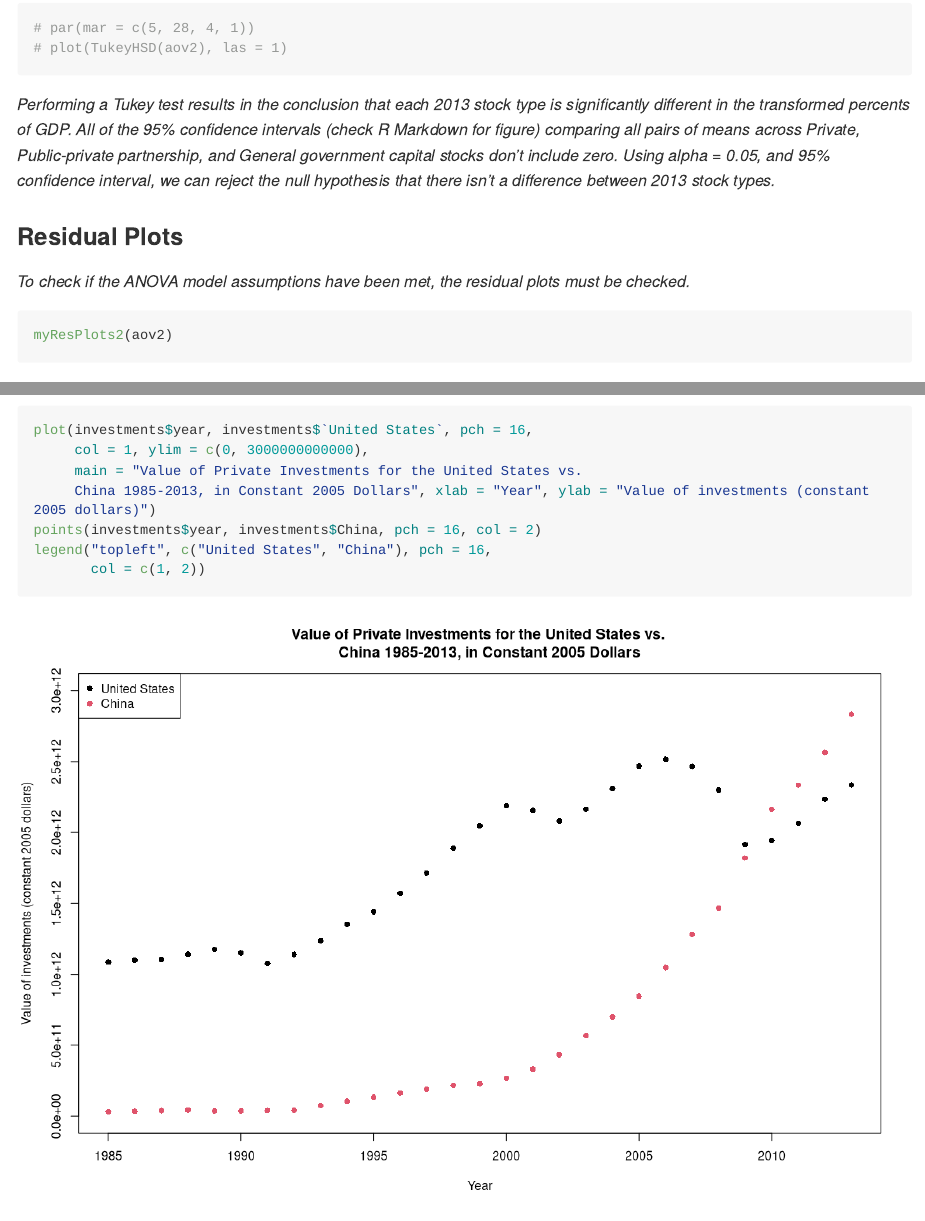
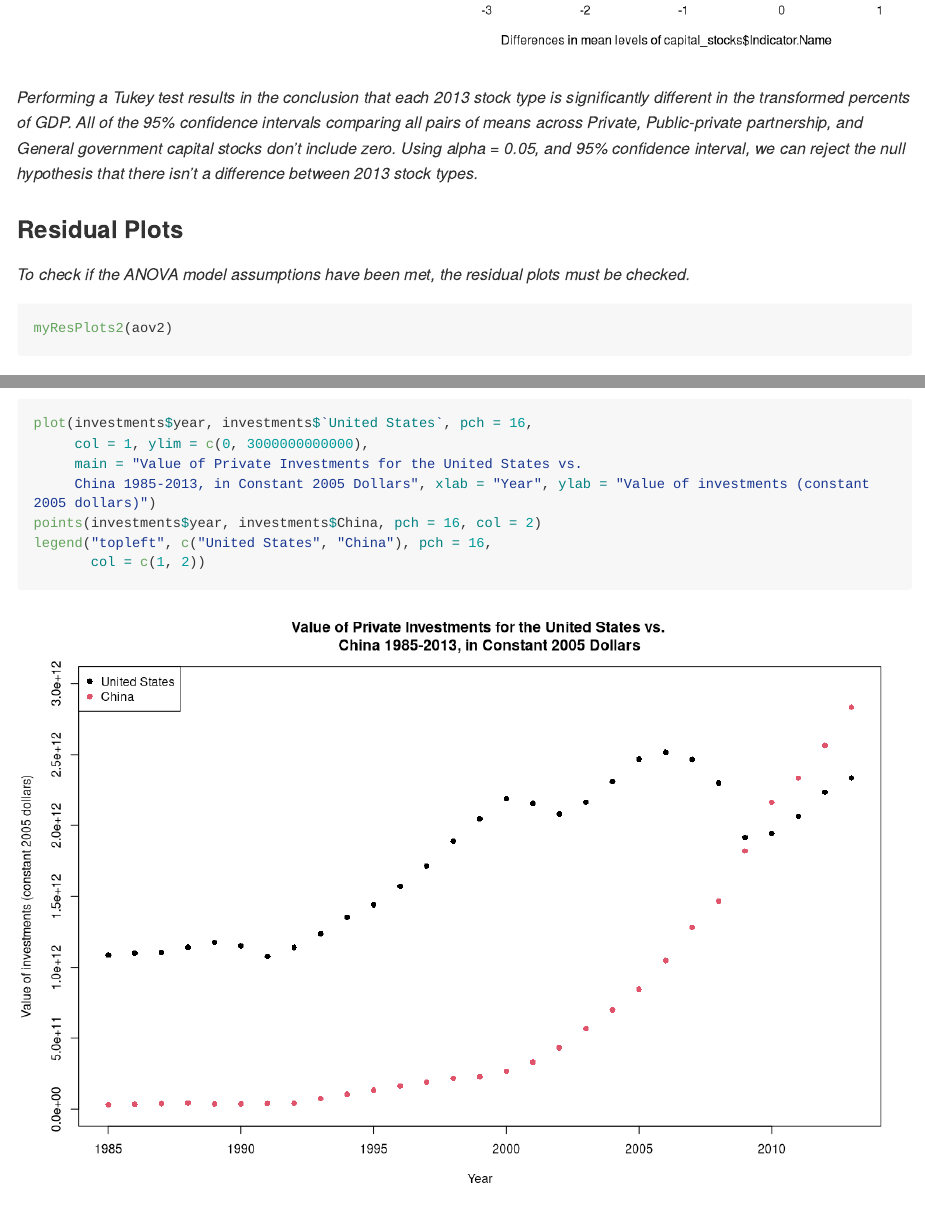
Before and after one commit to ehan03/Investment-Capital-Stock-Analysis, an R Markdown document (Final_Project.Rmd): the page in a window 1100 px wide, from 8180 px down before the commit and from 8810 px down after it, and a second part further down, joined at a grey line. Rendered offline with R 4.5, knitr and Pandoc, with nearby package versions; some code elsewhere in the file could not run offline; long lines of code are wrapped.

Commit message:
Finalized report

````diff
--- a/Final_Project.Rmd
+++ b/Final_Project.Rmd
@@ -139,11 +139,11 @@ TukeyHSD(aov2)
 
 
 ```{r}
-# par(mar = c(5, 28, 4, 1))
-# plot(TukeyHSD(aov2), las = 1)
+par(mar = c(5, 28, 4, 1))
+plot(TukeyHSD(aov2), las = 1)
 ```
 
-*Performing a Tukey test results in the conclusion that each 2013 stock type is significantly different in the transformed percents of GDP. All of the 95% confidence intervals (check R Markdown for figure) comparing all pairs of means across Private, Public-private partnership, and General government capital stocks don’t include zero. Using alpha = 0.05, and 95% confidence interval, we can reject the null hypothesis that there isn’t a difference between 2013 stock types.*
+*Performing a Tukey test results in the conclusion that each 2013 stock type is significantly different in the transformed percents of GDP. All of the 95% confidence intervals comparing all pairs of means across Private, Public-private partnership, and General government capital stocks don’t include zero. Using alpha = 0.05, and 95% confidence interval, we can reject the null hypothesis that there isn’t a difference between 2013 stock types.*
 
 ### Residual Plots
 
````
Also changed, not shown: Final_Project.md, Final_Project_files/figure-gfm/unnamed-chunk-11-1.png.
